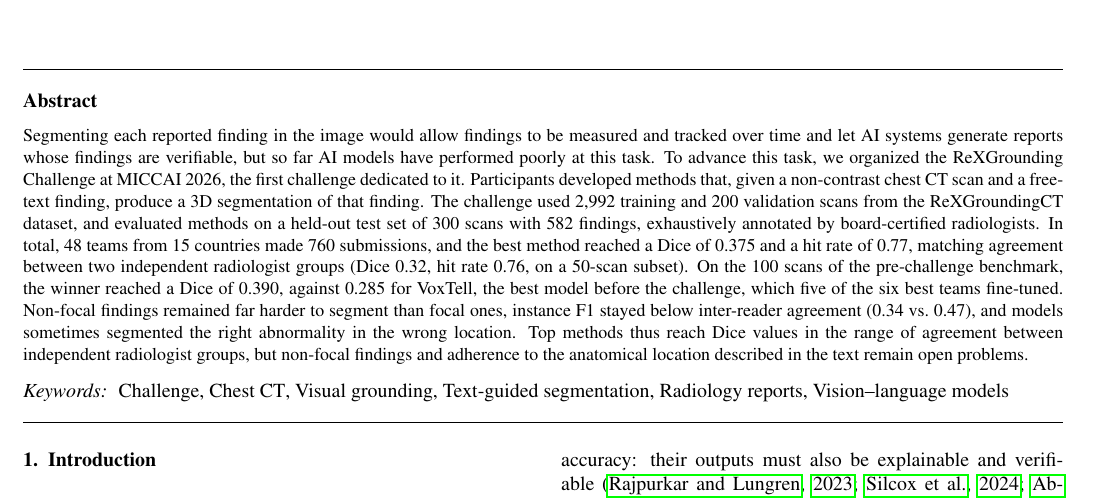
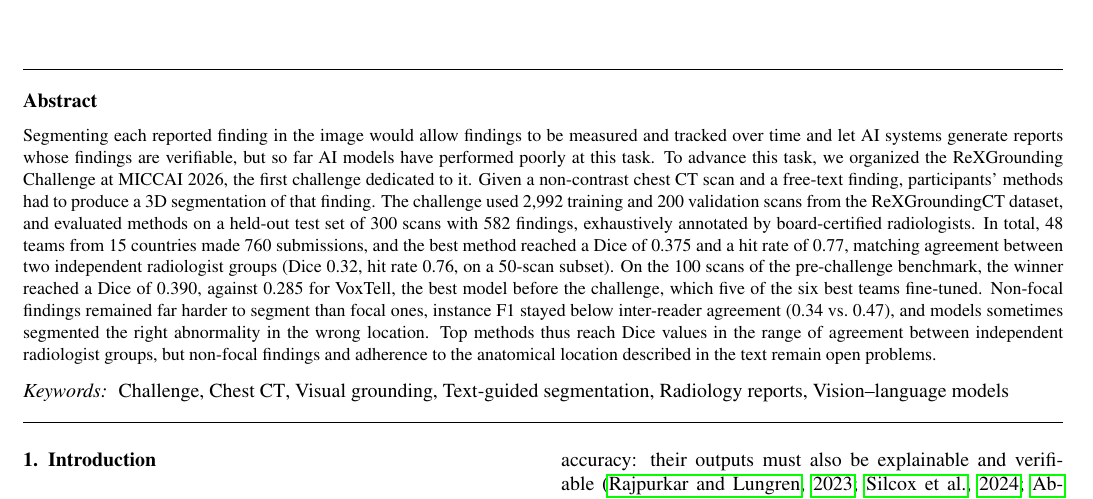
Before and after one commit to MohammedSB/rexgrounding-challenge-paper, a LaTeX paper (paper/main.tex): part of page 1 of 24, cut so that both start at the same text. Compiled offline with pdfLaTeX.

Commit message:
Abstract: start task sentence with Given
Co-Authored-By: Claude Opus 5.5 <noreply@anthropic.com>

```diff
--- a/paper/main.tex
+++ b/paper/main.tex
@@ -206,9 +206,9 @@ Segmenting each reported finding in the image would allow findings to be
 measured and tracked over time and let AI systems generate reports whose
 findings are verifiable, but so far AI models have performed poorly at this
 task. To advance this task, we organized the ReXGrounding Challenge at MICCAI 2026, the
-first challenge dedicated to it. Participants developed
-methods that, given a non-contrast chest CT scan and a free-text finding,
-produce a 3D segmentation of that finding. The challenge used
+first challenge dedicated to it. Given a non-contrast
+chest CT scan and a free-text finding, participants' methods had to produce
+a 3D segmentation of that finding. The challenge used
 2,992 training and 200 validation scans from the ReXGroundingCT
 dataset, and evaluated methods on a held-out test set of 300 scans with
 582 findings, exhaustively annotated by
```
Also changed, not shown: 1 other file.
